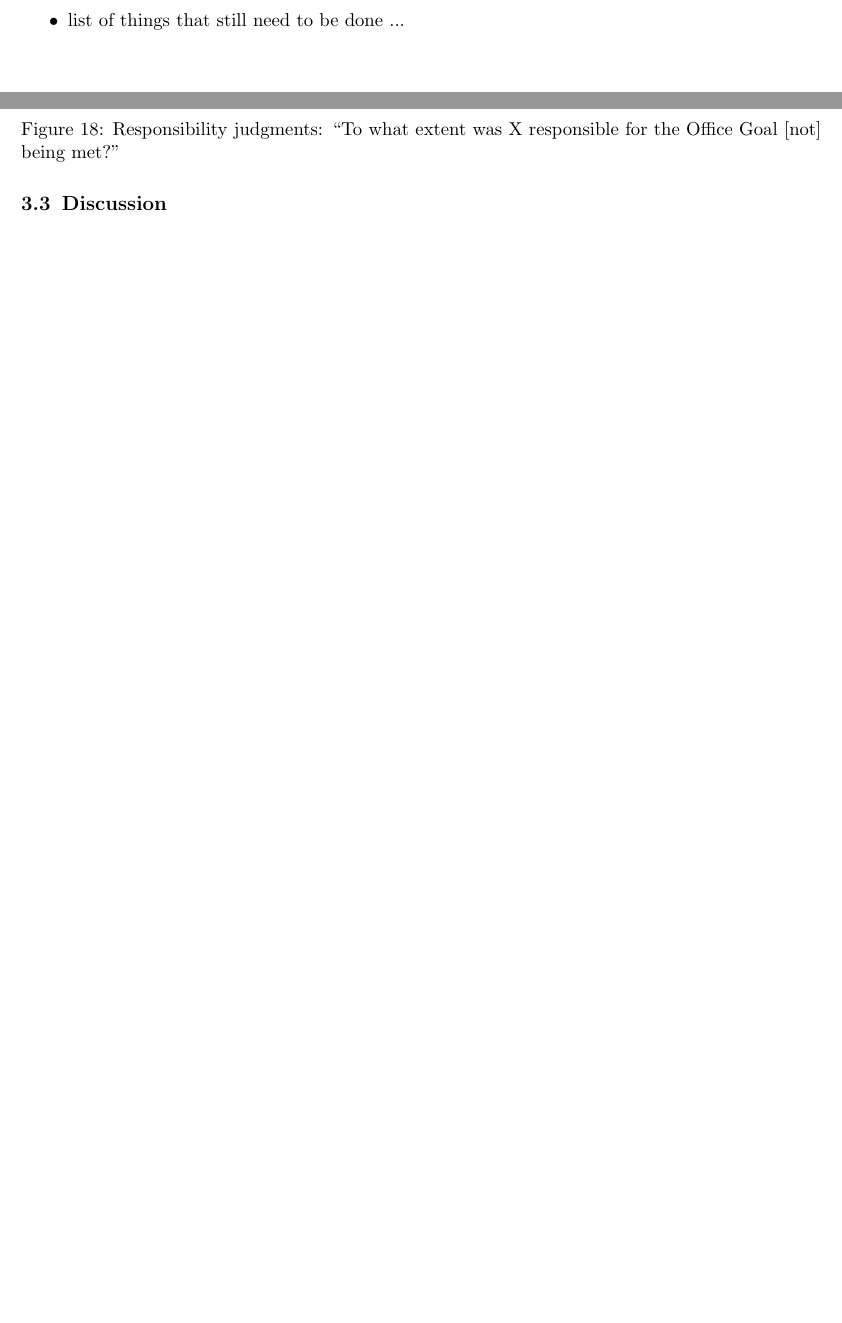
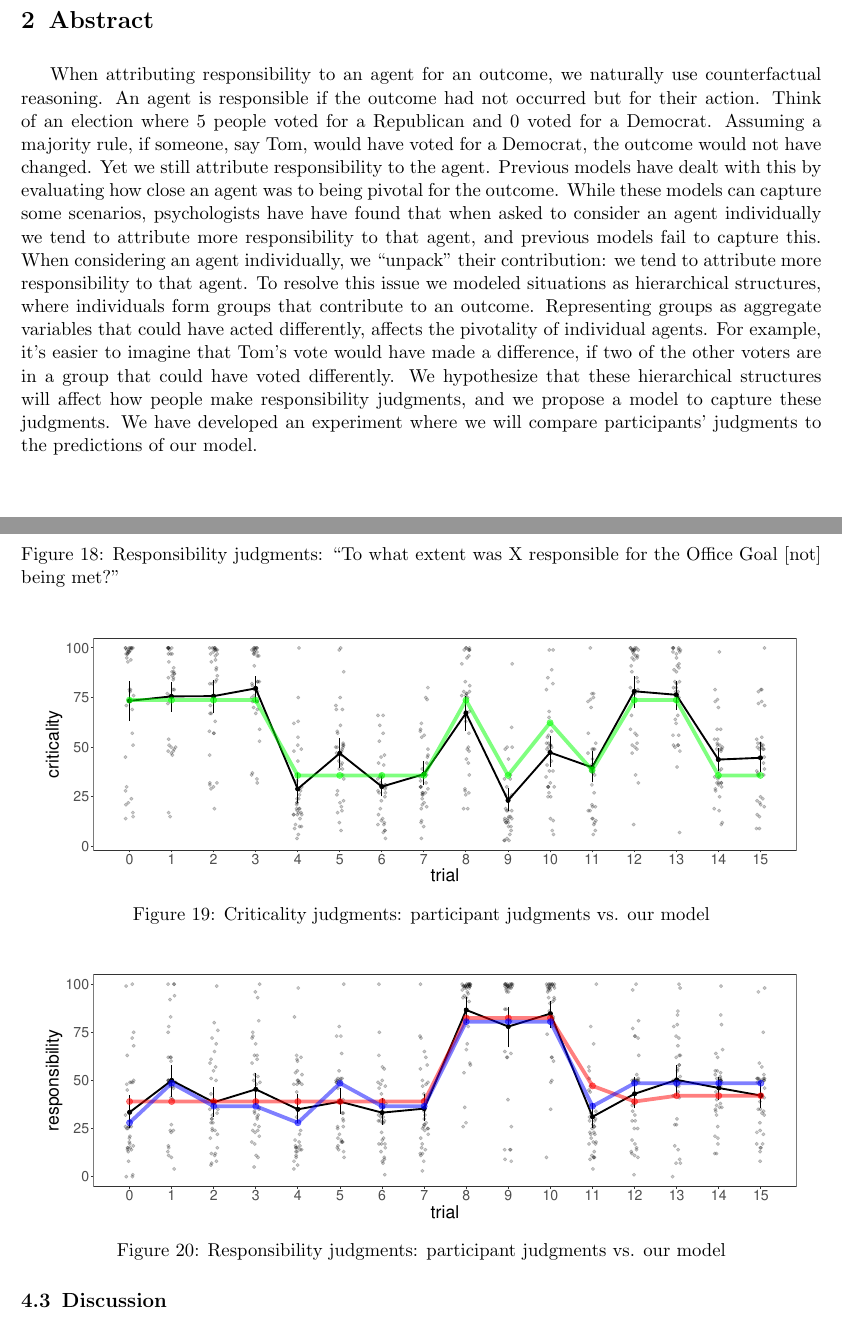
Before and after one commit to nathaliefernandez/unpacking_responsibility, a LaTeX document (writeup/summary/unpacking_responsibility_summary.tex): two parts of pages 2 and 13 of 13 before the commit and two parts of pages 3 and 14 of 14 after it, joined at a grey line, cut at the place of the change, the shorter picture padded with empty space. Compiled offline with pdfLaTeX.

Commit message:
summary update

```diff
--- a/writeup/summary/unpacking_responsibility_summary.tex
+++ b/writeup/summary/unpacking_responsibility_summary.tex
@@ -82,8 +82,13 @@
 \label{sec:to_do}
 
 \begin{itemize}
-	\item list of things that still need to be done ...
+	\item
 \end{itemize}
+
+\newpage
+\section{Abstract}
+  \vspace{.5cm}
+	When attributing responsibility to an agent for an outcome, we naturally use counterfactual reasoning. An agent is responsible if the outcome had not occurred but for their action. Think of an election where 5 people voted for a Republican and 0 voted for a Democrat. Assuming a majority rule, if someone, say Tom, would have voted for a Democrat, the outcome would not have changed. Yet we still attribute responsibility to the agent. Previous models have dealt with this by evaluating how close an agent was to being pivotal for the outcome. While these models can capture some scenarios, psychologists have have found that when asked to consider an agent individually we tend to attribute more responsibility to that agent, and previous models fail to capture this. When considering an agent individually, we “unpack” their contribution: we tend to attribute more responsibility to that agent. To resolve this issue we modeled situations as hierarchical structures, where individuals form groups that contribute to an outcome. Representing groups as aggregate variables that could have acted differently, affects the pivotality of individual agents. For example, it's easier to imagine that Tom's vote would have made a difference, if two of the other voters are in a group that could have voted differently. We hypothesize that these hierarchical structures will affect how people make responsibility judgments, and we propose a model to capture these judgments. We have developed an experiment where we will compare participants' judgments to the predictions of our model.
 
 \clearpage
 \section{Research question}
@@ -272,6 +277,21 @@
 	\label{fig:responsibility_judgments}
 \end{figure}
 
+\begin{figure}[H]
+	\centering
+	\includegraphics[width=0.95\textwidth]{criticality_judgments_model}
+	\caption{Criticality judgments: participant judgments vs. our model}
+	\label{fig:criticality_judgments_model}
+\end{figure}
+
+
+\begin{figure}[H]
+	\centering
+	\includegraphics[width=0.95\textwidth]{responsibility_judgments_model}
+	\caption{Responsibility judgments: participant judgments vs. our model}
+	\label{fig:responsibility_judgments_model}
+\end{figure}
+
 \subsection{Discussion}
 \label{sub:discussion}
 
```
Also changed, not shown: figures/plots/criticality_judgments_model.pdf, figures/plots/responsibility_judgments_model.pdf (added).
